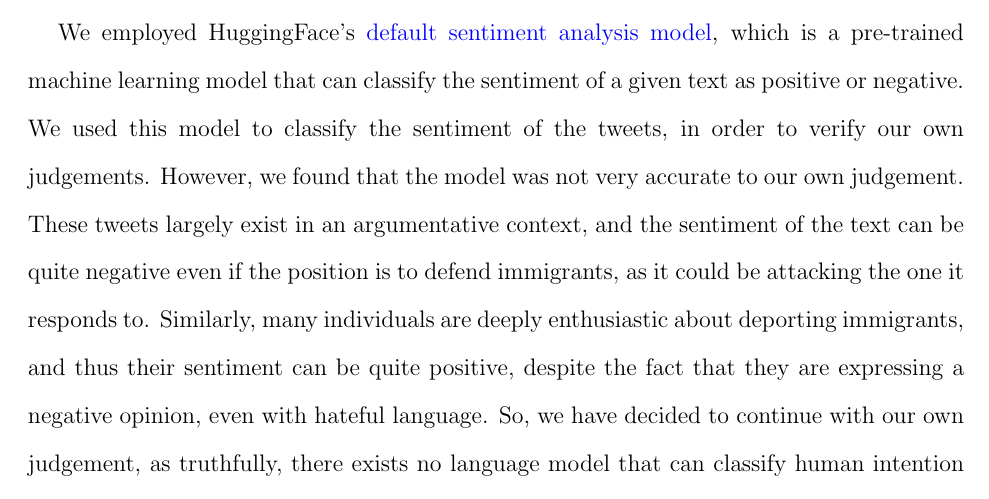
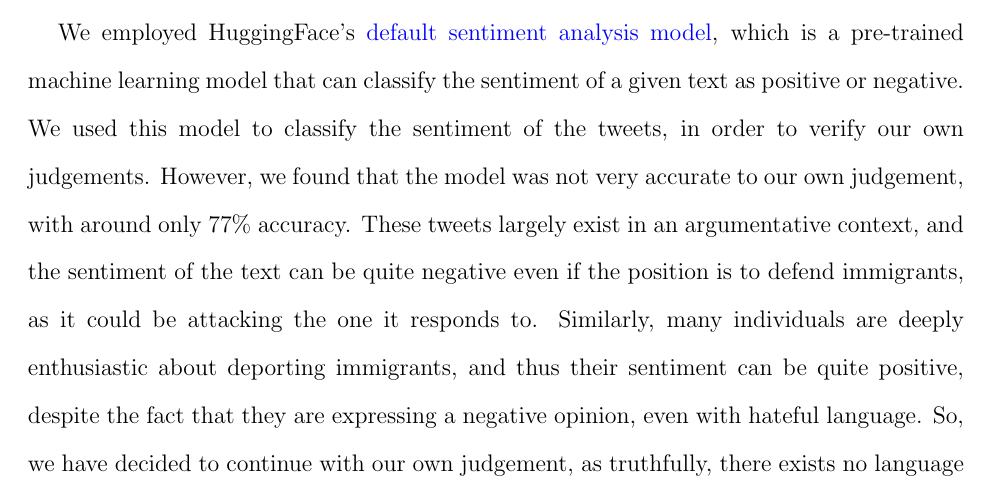
Before and after one commit to mjmoorman03/HEB132-Final-Project, a LaTeX document (report.tex): part of page 4 of 10, cut so that both start at the same text. Compiled offline with pdfLaTeX.

Commit message:
finalized

```diff
--- a/report.tex
+++ b/report.tex
@@ -94,7 +94,7 @@ Initially, we manually entered the tweets into a spreadsheet, with the following
 
 We loaded our data into a Pandas dataframe, and conducted the following analysis:
 
-We employed HuggingFace's \href{https://huggingface.co/distilbert/distilbert-base-uncased-finetuned-sst-2-english?text=the+rainy+day+made+him+feel+quite+down}{default sentiment analysis model}, which is a pre-trained machine learning model that can classify the sentiment of a given text as positive or negative. We used this model to classify the sentiment of the tweets, in order to verify our own judgements. However, we found that the model was not very accurate to our own judgement. These tweets largely exist in an argumentative context, and the sentiment of the text can be quite negative even if the position is to defend immigrants, as it could be attacking the one it responds to. Similarly, many individuals are deeply enthusiastic about deporting immigrants, and thus their sentiment can be quite positive, despite the fact that they are expressing a negative opinion, even with hateful language. So, we have decided to continue with our own judgement, as truthfully, there exists no language model that can classify human intention as well as a human can. We discuss this limitation further in the discussion section.
+We employed HuggingFace's \href{https://huggingface.co/distilbert/distilbert-base-uncased-finetuned-sst-2-english?text=the+rainy+day+made+him+feel+quite+down}{default sentiment analysis model}, which is a pre-trained machine learning model that can classify the sentiment of a given text as positive or negative. We used this model to classify the sentiment of the tweets, in order to verify our own judgements. However, we found that the model was not very accurate to our own judgement, with around only $77\%$ accuracy. These tweets largely exist in an argumentative context, and the sentiment of the text can be quite negative even if the position is to defend immigrants, as it could be attacking the one it responds to. Similarly, many individuals are deeply enthusiastic about deporting immigrants, and thus their sentiment can be quite positive, despite the fact that they are expressing a negative opinion, even with hateful language. So, we have decided to continue with our own judgement, as truthfully, there exists no language model that can classify human intention as well as a human can. We discuss this limitation further in the discussion section.
 
 Then, we simply split the data into two groups, based on the sex of the author, and calculated the contigency table of the number of pro-immigrant and anti-immigrant tweets for each group. We then conducted a chi-squared test of independence to determine if the difference in opinions between males and females was statistically significant.
 
```
Also changed, not shown: report.pdf.
